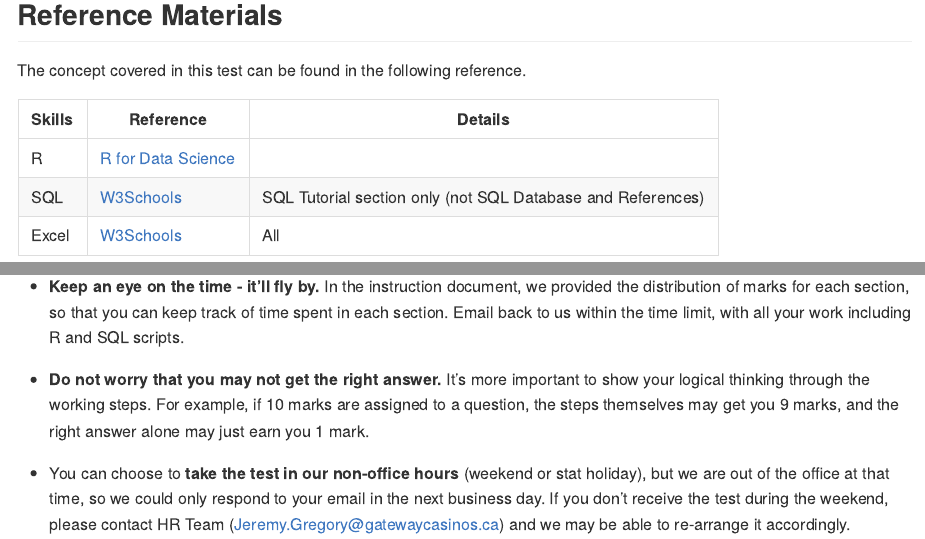
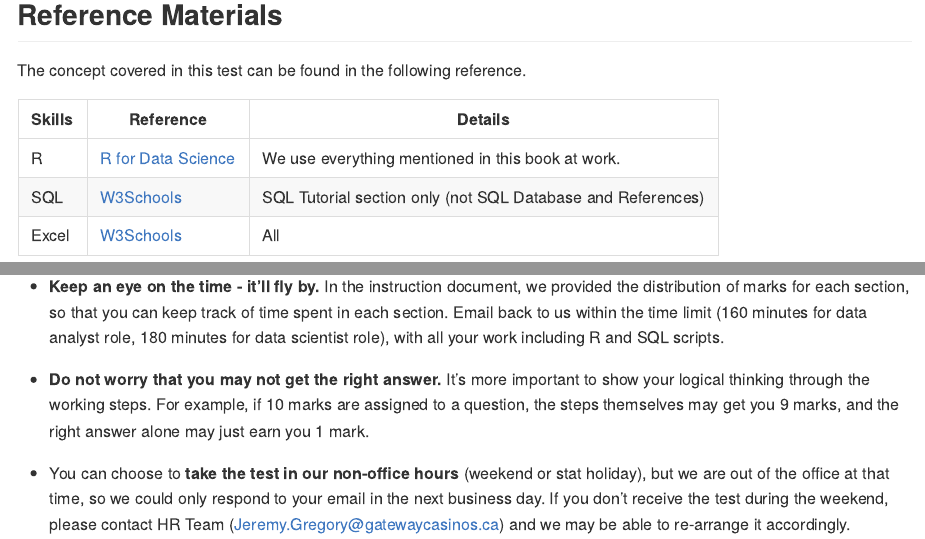
Before and after one commit to InterviewGateway/interview_preparation, an R Markdown document (readme.Rmd): the page in a window 1100 px wide, from 520 px down, and a second part further down, joined at a grey line. The pictures show the output file readme.md that the author committed with the source, drawn offline in the style of GitHub.

```diff
--- a/readme.Rmd
+++ b/readme.Rmd
@@ -19,11 +19,11 @@
 
 The concept covered in this test can be found in the following reference.
 
-| Skills | Reference                                               | Details                                                     |
-|--------|---------------------------------------------------------|-------------------------------------------------------------|
-| R      | [R for Data Science](https://r4ds.had.co.nz/index.html) |                                                             |
-| SQL    | [W3Schools](https://www.w3schools.com/sql/default.asp)  | SQL Tutorial section only (not SQL Database and References) |
-| Excel  | [W3Schools](https://www.w3schools.com/excel/index.php)  | All                                                         |
+| Skills | Reference                                              | Details                                                     |
+|--------------|----------------------------|------------------------------|
+| R      | [R for Data Science](https://r4ds.hadley.nz/)          | We use everything mentioned in this book at work.           |
+| SQL    | [W3Schools](https://www.w3schools.com/sql/default.asp) | SQL Tutorial section only (not SQL Database and References) |
+| Excel  | [W3Schools](https://www.w3schools.com/excel/index.php) | All                                                         |
 
 ## R and RStudio (installation)
 
@@ -51,7 +51,7 @@
 
 -   **You will receive a practical test email from us at your selected time slot.** Unzip the attachment. Start with the document `00_Assessment Test.docx`. This file contains all the instructions.
 
--   **Keep an eye on the time - it'll fly by.** In the instruction document, we provided the distribution of marks for each section, so that you can keep track of time spent in each section. Email back to us within the time limit, with all your work including R and SQL scripts.
+-   **Keep an eye on the time - it'll fly by.** In the instruction document, we provided the distribution of marks for each section, so that you can keep track of time spent in each section. Email back to us within the time limit (160 minutes for data analyst role, 180 minutes for data scientist role), with all your work including R and SQL scripts.
 
 -   **Do not worry that you may not get the right answer.** It's more important to show your logical thinking through the working steps. For example, if 10 marks are assigned to a question, the steps themselves may get you 9 marks, and the right answer alone may just earn you 1 mark.
 
```
Also changed, not shown: readme.md.
